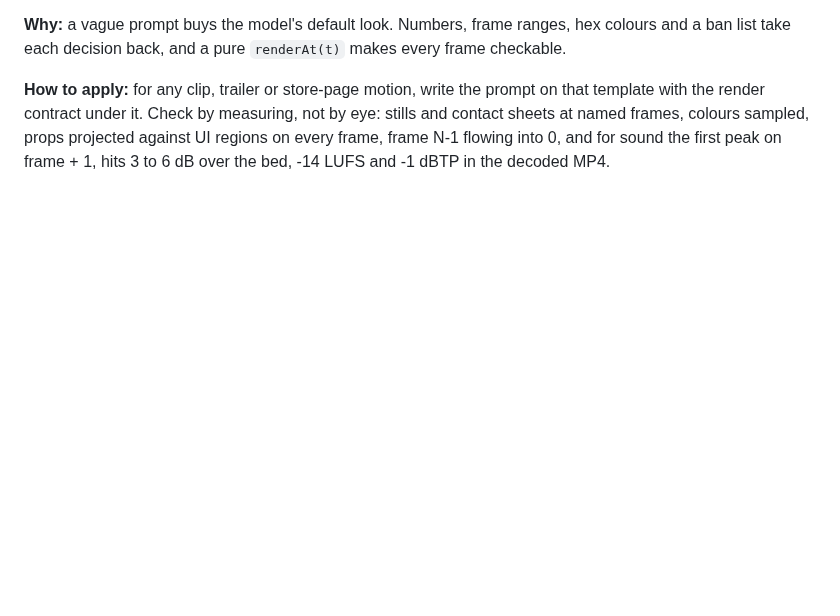
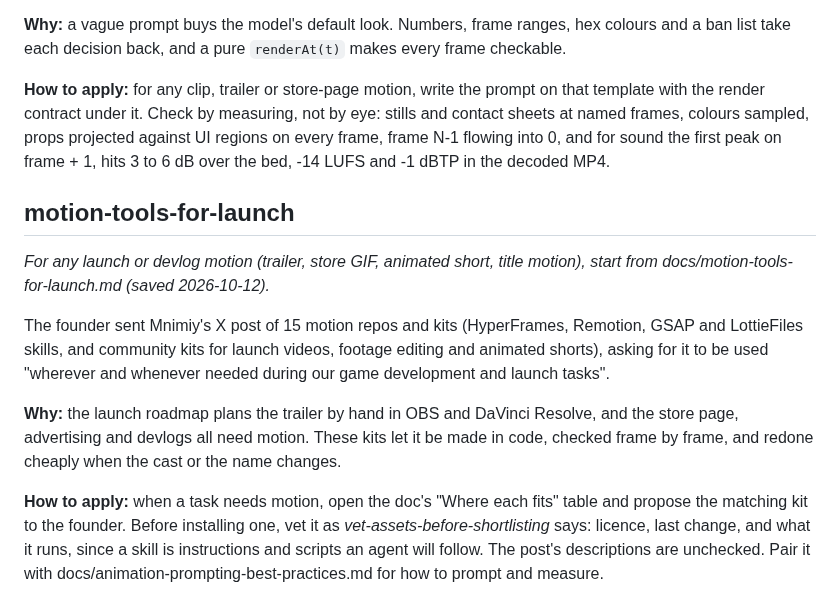
Before and after one commit to venugopal-jaquen/Tantra, a Markdown page: docs/claude-working-notes.md, the part around the change. GitHub-like rendering; blank space fills up the shorter version.

```diff
--- a/docs/claude-working-notes.md
+++ b/docs/claude-working-notes.md
@@ -199,3 +199,22 @@ with the render contract under it. Check by measuring, not by eye: stills and co
 named frames, colours sampled, props projected against UI regions on every frame, frame N-1
 flowing into 0, and for sound the first peak on frame + 1, hits 3 to 6 dB over the bed, -14 LUFS
 and -1 dBTP in the decoded MP4.
+
+## motion-tools-for-launch
+
+*For any launch or devlog motion (trailer, store GIF, animated short, title motion), start from docs/motion-tools-for-launch.md (saved 2026-10-12).*
+
+The founder sent Mnimiy's X post of 15 motion repos and kits (HyperFrames, Remotion, GSAP and
+LottieFiles skills, and community kits for launch videos, footage editing and animated shorts),
+asking for it to be used "wherever and whenever needed during our game development and launch
+tasks".
+
+**Why:** the launch roadmap plans the trailer by hand in OBS and DaVinci Resolve, and the store
+page, advertising and devlogs all need motion. These kits let it be made in code, checked frame
+by frame, and redone cheaply when the cast or the name changes.
+
+**How to apply:** when a task needs motion, open the doc's "Where each fits" table and propose
+the matching kit to the founder. Before installing one, vet it as *vet-assets-before-shortlisting*
+says: licence, last change, and what it runs, since a skill is instructions and scripts an agent
+will follow. The post's descriptions are unchecked. Pair it with
+docs/animation-prompting-best-practices.md for how to prompt and measure.
```
Also changed, not shown: README.md (+1 -0 lines), docs/motion-tools-for-launch.md (added, +55 -0 lines).
